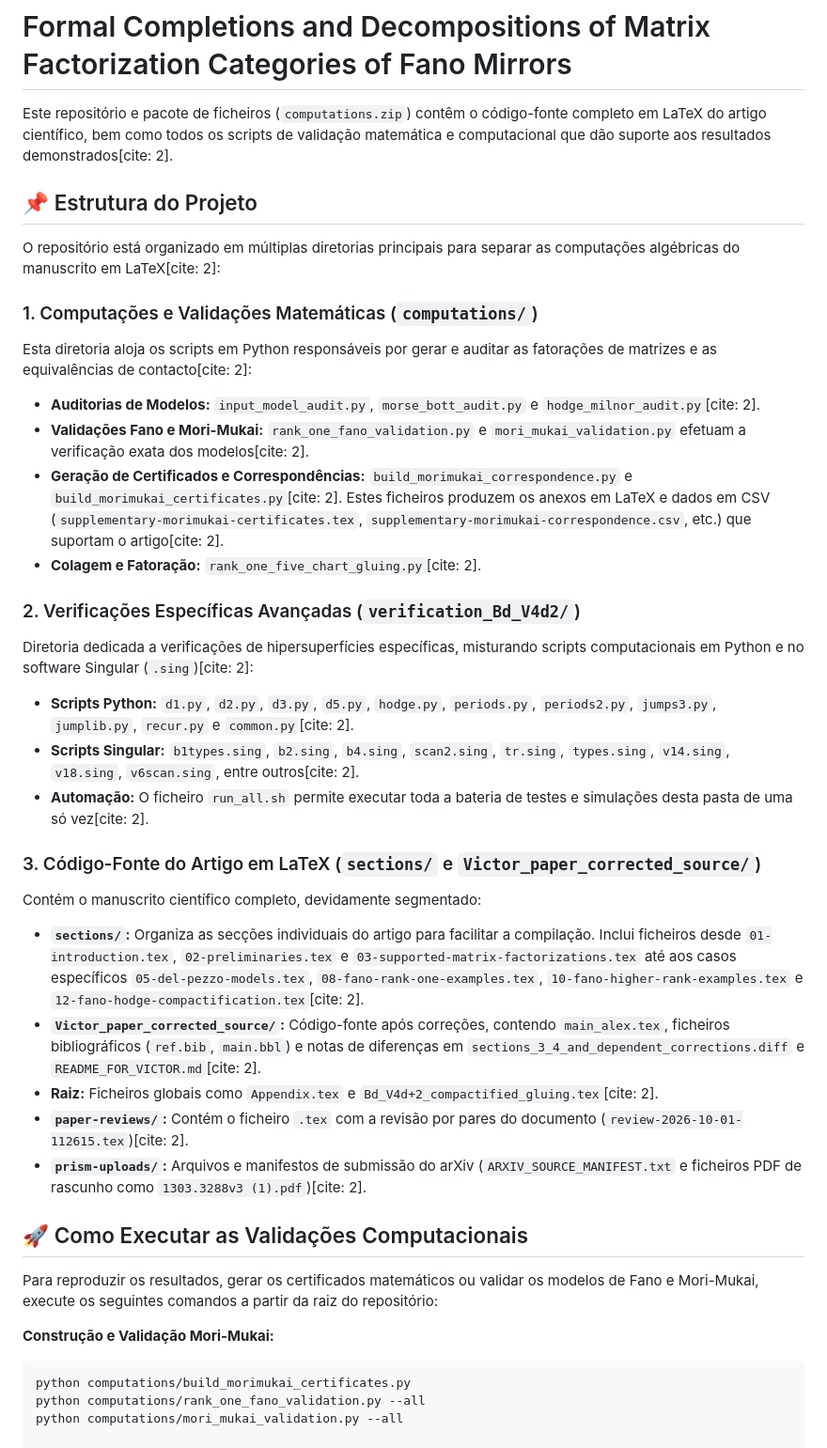
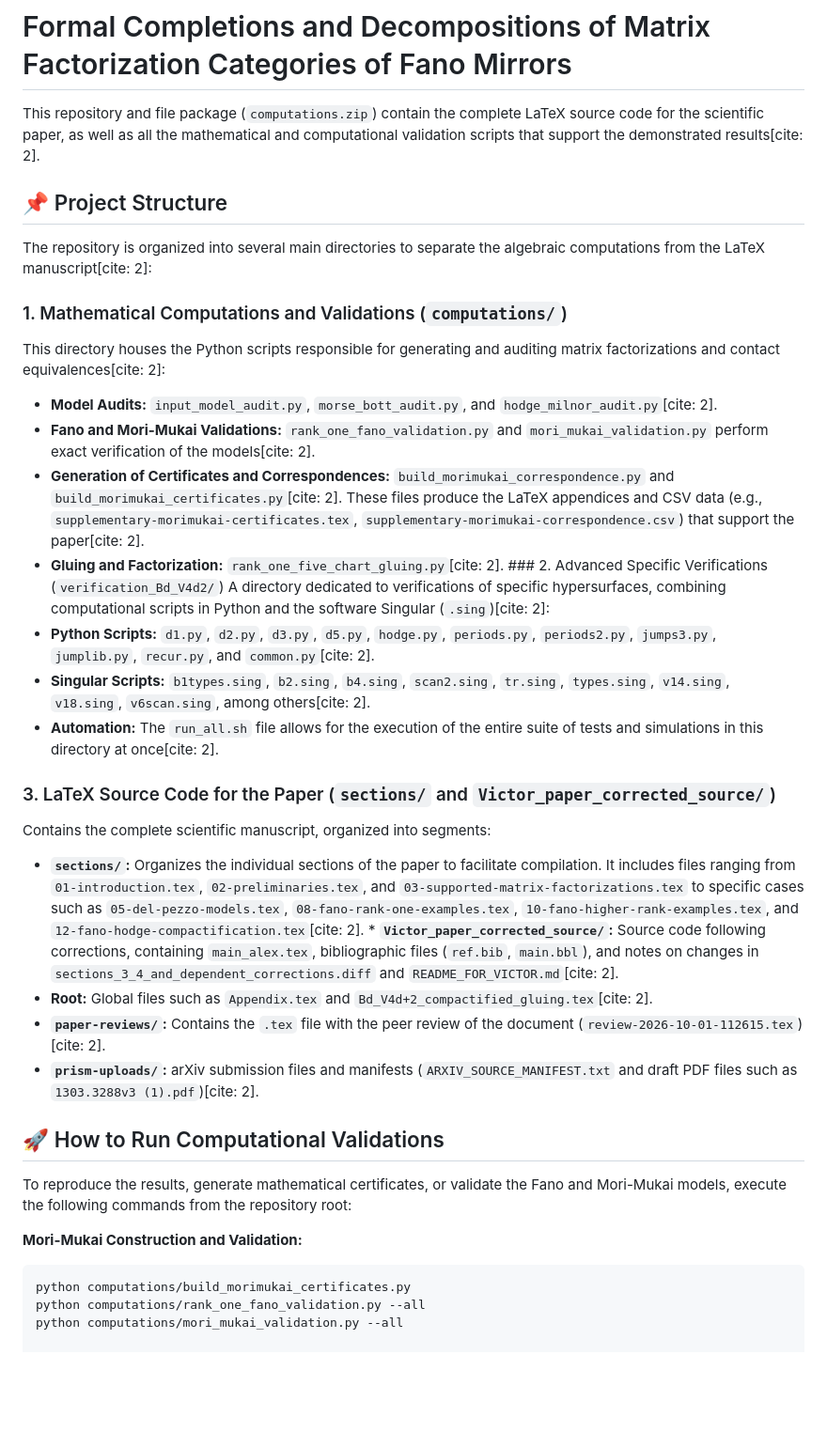
Before and after one commit to Victor-Ibrahim/Formal-completions-and-decompositions-of-matrix-factorization-categories-of-Fano-mirrors, a Markdown page: README.md, the part around the change. Shown at 94% size. Drawn GitHub-style; blank space fills up the shorter version.

````diff
--- a/README.md
+++ b/README.md
@@ -1,37 +1,34 @@
 # Formal Completions and Decompositions of Matrix Factorization Categories of Fano Mirrors
 
-Este repositório e pacote de ficheiros (`computations.zip`) contêm o código-fonte completo em LaTeX do artigo científico, bem como todos os scripts de validação matemática e computacional que dão suporte aos resultados demonstrados[cite: 2].
+This repository and file package (`computations.zip`) contain the complete LaTeX source code for the scientific paper, as well as all the mathematical and computational validation scripts that support the demonstrated results[cite: 2].
 
-## 📌 Estrutura do Projeto
+## 📌 Project Structure
 
-O repositório está organizado em múltiplas diretorias principais para separar as computações algébricas do manuscrito em LaTeX[cite: 2]:
+The repository is organized into several main directories to separate the algebraic computations from the LaTeX manuscript[cite: 2]:
 
-### 1. Computações e Validações Matemáticas (`computations/`)
-Esta diretoria aloja os scripts em Python responsáveis por gerar e auditar as fatorações de matrizes e as equivalências de contacto[cite: 2]:
-* **Auditorias de Modelos:** `input_model_audit.py`, `morse_bott_audit.py` e `hodge_milnor_audit.py`[cite: 2].
-* **Validações Fano e Mori-Mukai:** `rank_one_fano_validation.py` e `mori_mukai_validation.py` efetuam a verificação exata dos modelos[cite: 2].
-* **Geração de Certificados e Correspondências:** `build_morimukai_correspondence.py` e `build_morimukai_certificates.py`[cite: 2]. Estes ficheiros produzem os anexos em LaTeX e dados em CSV (`supplementary-morimukai-certificates.tex`, `supplementary-morimukai-correspondence.csv`, etc.) que suportam o artigo[cite: 2].
-* **Colagem e Fatoração:** `rank_one_five_chart_gluing.py`[cite: 2].
+### 1. Mathematical Computations and Validations (`computations/`)
+This directory houses the Python scripts responsible for generating and auditing matrix factorizations and contact equivalences[cite: 2]:
+* **Model Audits:** `input_model_audit.py`, `morse_bott_audit.py`, and `hodge_milnor_audit.py`[cite: 2].
+* **Fano and Mori-Mukai Validations:** `rank_one_fano_validation.py` and `mori_mukai_validation.py` perform exact verification of the models[cite: 2].
+* **Generation of Certificates and Correspondences:** `build_morimukai_correspondence.py` and `build_morimukai_certificates.py`[cite: 2]. These files produce the LaTeX appendices and CSV data (e.g., `supplementary-morimukai-certificates.tex`, `supplementary-morimukai-correspondence.csv`) that support the paper[cite: 2].
+* **Gluing and Factorization:** `rank_one_five_chart_gluing.py`[cite: 2]. ### 2. Advanced Specific Verifications (`verification_Bd_V4d2/`)
+A directory dedicated to verifications of specific hypersurfaces, combining computational scripts in Python and the software Singular (`.sing`)[cite: 2]:
+* **Python Scripts:** `d1.py`, `d2.py`, `d3.py`, `d5.py`, `hodge.py`, `periods.py`, `periods2.py`, `jumps3.py`, `jumplib.py`, `recur.py`, and `common.py`[cite: 2].
+* **Singular Scripts:** `b1types.sing`, `b2.sing`, `b4.sing`, `scan2.sing`, `tr.sing`, `types.sing`, `v14.sing`, `v18.sing`, `v6scan.sing`, among others[cite: 2].
+* **Automation:** The `run_all.sh` file allows for the execution of the entire suite of tests and simulations in this directory at once[cite: 2].
 
-### 2. Verificações Específicas Avançadas (`verification_Bd_V4d2/`)
-Diretoria dedicada a verificações de hipersuperfícies específicas, misturando scripts computacionais em Python e no software Singular (`.sing`)[cite: 2]:
-* **Scripts Python:** `d1.py`, `d2.py`, `d3.py`, `d5.py`, `hodge.py`, `periods.py`, `periods2.py`, `jumps3.py`, `jumplib.py`, `recur.py` e `common.py`[cite: 2].
-* **Scripts Singular:** `b1types.sing`, `b2.sing`, `b4.sing`, `scan2.sing`, `tr.sing`, `types.sing`, `v14.sing`, `v18.sing`, `v6scan.sing`, entre outros[cite: 2].
-* **Automação:** O ficheiro `run_all.sh` permite executar toda a bateria de testes e simulações desta pasta de uma só vez[cite: 2].
+### 3. LaTeX Source Code for the Paper (`sections/` and `Victor_paper_corrected_source/`)
+Contains the complete scientific manuscript, organized into segments:
+* **`sections/`:** Organizes the individual sections of the paper to facilitate compilation. It includes files ranging from `01-introduction.tex`, `02-preliminaries.tex`, and `03-supported-matrix-factorizations.tex` to specific cases such as `05-del-pezzo-models.tex`, `08-fano-rank-one-examples.tex`, `10-fano-higher-rank-examples.tex`, and `12-fano-hodge-compactification.tex`[cite: 2]. * **`Victor_paper_corrected_source/`:** Source code following corrections, containing `main_alex.tex`, bibliographic files (`ref.bib`, `main.bbl`), and notes on changes in `sections_3_4_and_dependent_corrections.diff` and `README_FOR_VICTOR.md`[cite: 2].
+* **Root:** Global files such as `Appendix.tex` and `Bd_V4d+2_compactified_gluing.tex`[cite: 2].
+* **`paper-reviews/`:** Contains the `.tex` file with the peer review of the document (`review-2026-10-01-112615.tex`)[cite: 2].
+* **`prism-uploads/`:** arXiv submission files and manifests (`ARXIV_SOURCE_MANIFEST.txt` and draft PDF files such as `1303.3288v3 (1).pdf`)[cite: 2].
 
-### 3. Código-Fonte do Artigo em LaTeX (`sections/` e `Victor_paper_corrected_source/`)
-Contém o manuscrito científico completo, devidamente segmentado:
-* **`sections/`:** Organiza as secções individuais do artigo para facilitar a compilação. Inclui ficheiros desde `01-introduction.tex`, `02-preliminaries.tex` e `03-supported-matrix-factorizations.tex` até aos casos específicos `05-del-pezzo-models.tex`, `08-fano-rank-one-examples.tex`, `10-fano-higher-rank-examples.tex` e `12-fano-hodge-compactification.tex`[cite: 2].
-* **`Victor_paper_corrected_source/`:** Código-fonte após correções, contendo `main_alex.tex`, ficheiros bibliográficos (`ref.bib`, `main.bbl`) e notas de diferenças em `sections_3_4_and_dependent_corrections.diff` e `README_FOR_VICTOR.md`[cite: 2].
-* **Raiz:** Ficheiros globais como `Appendix.tex` e `Bd_V4d+2_compactified_gluing.tex`[cite: 2].
-* **`paper-reviews/`:** Contém o ficheiro `.tex` com a revisão por pares do documento (`review-2026-10-01-112615.tex`)[cite: 2].
-* **`prism-uploads/`:** Arquivos e manifestos de submissão do arXiv (`ARXIV_SOURCE_MANIFEST.txt` e ficheiros PDF de rascunho como `1303.3288v3 (1).pdf`)[cite: 2].
+## 🚀 How to Run Computational Validations
 
-## 🚀 Como Executar as Validações Computacionais
+To reproduce the results, generate mathematical certificates, or validate the Fano and Mori-Mukai models, execute the following commands from the repository root:
 
-Para reproduzir os resultados, gerar os certificados matemáticos ou validar os modelos de Fano e Mori-Mukai, execute os seguintes comandos a partir da raiz do repositório:
-
-**Construção e Validação Mori-Mukai:**
+**Mori-Mukai Construction and Validation:**
 ```bash
 python computations/build_morimukai_certificates.py
 python computations/rank_one_fano_validation.py --all
````
